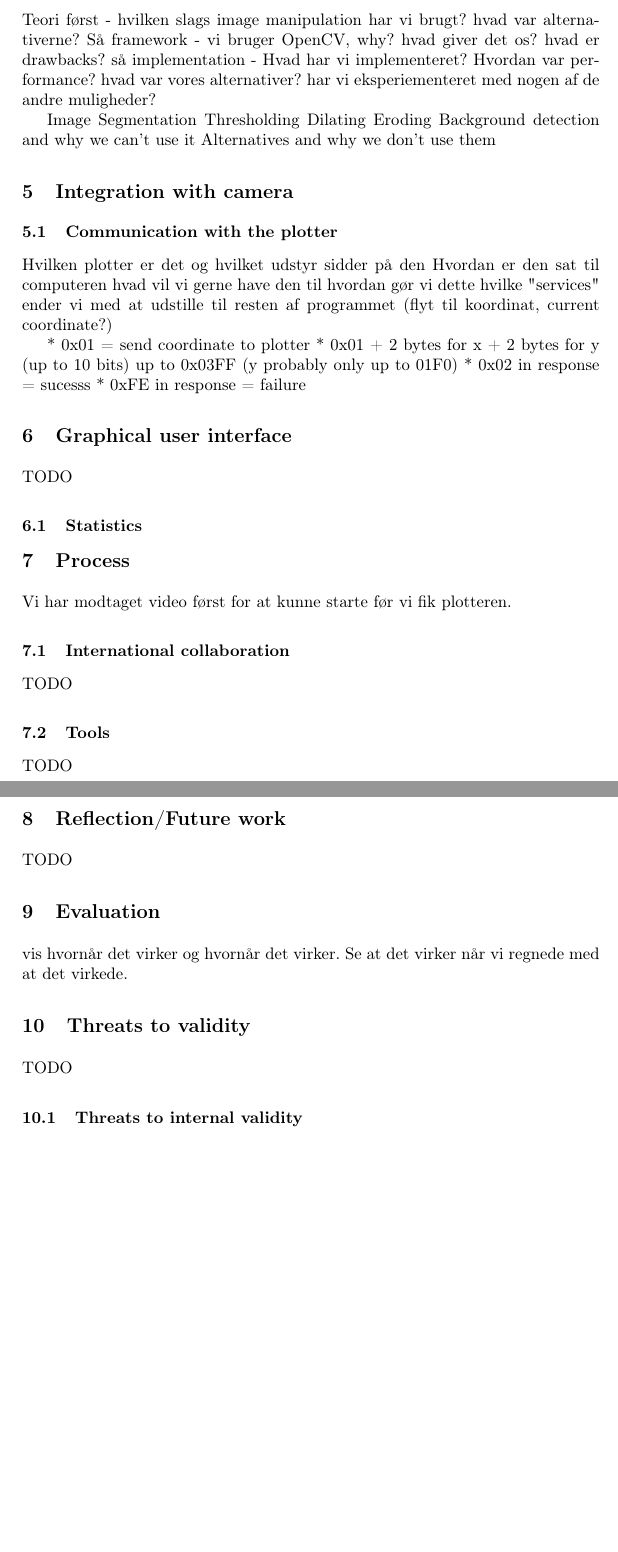
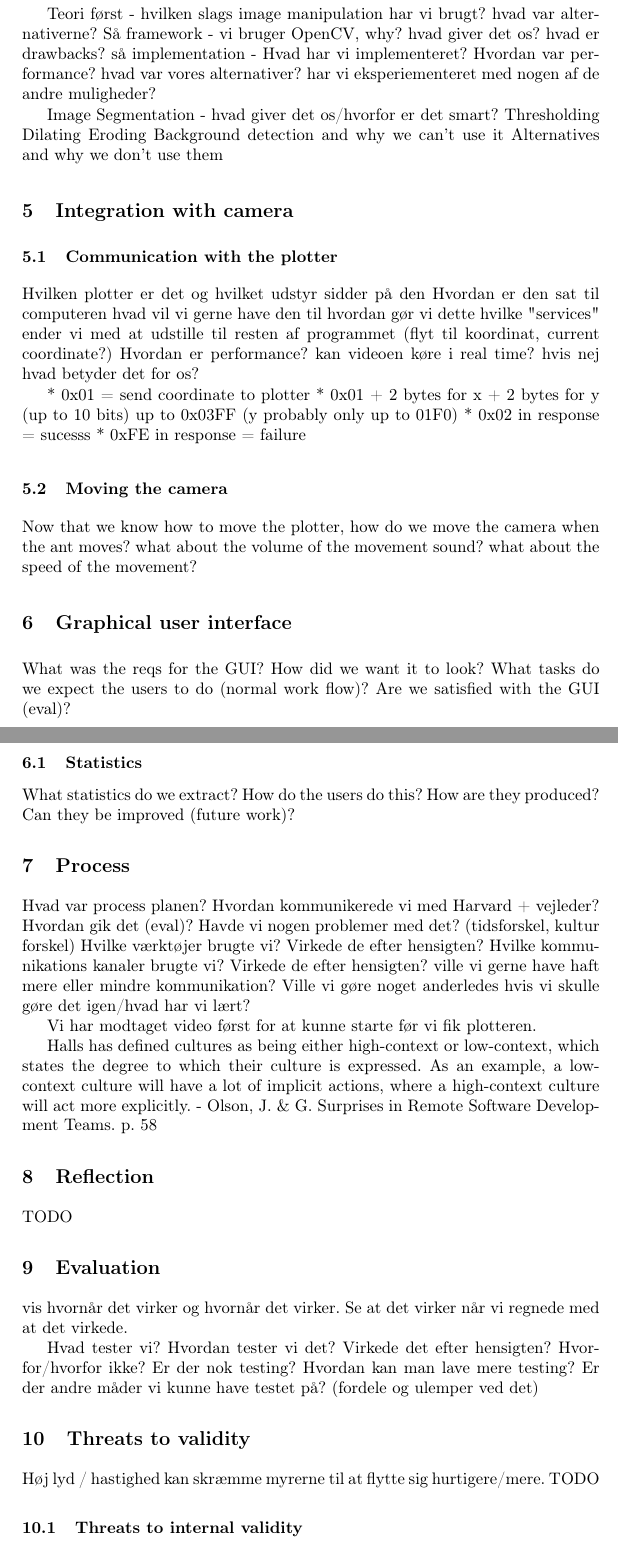
Before and after one commit to Aaes/TermiteTracker, a LaTeX thesis (Report/Report.tex, which reads Report/Evaluation.tex, Report/GUI.tex, Report/Integration.tex): two parts of pages 6 and 7 of 8, joined at a grey line, cut so that both start at the same text, the shorter picture padded with empty space. Compiled offline with pdfLaTeX.

Commit message:
Writing notes to the rest of the sections where possible

```diff
--- a/Report/Evaluation.tex
+++ b/Report/Evaluation.tex
@@ -2,4 +2,13 @@
 
 \section{Evaluation}
 
-vis hvornår det virker og hvornår det virker. Se at det virker når vi regnede med at det virkede.
+vis hvornår det virker og hvornår det virker.
+Se at det virker når vi regnede med at det virkede.
+
+Hvad tester vi?
+Hvordan tester vi det?
+Virkede det efter hensigten?
+Hvorfor/hvorfor ikke?
+Er der nok testing?
+Hvordan kan man lave mere testing?
+Er der andre måder vi kunne have testet på? (fordele og ulemper ved det)
--- a/Report/GUI.tex
+++ b/Report/GUI.tex
@@ -2,6 +2,13 @@
 
 \section{Graphical user interface}
 
-TODO
+What was the reqs for the GUI?
+How did we want it to look?
+What tasks do we expect the users to do (normal work flow)?
+Are we satisfied with the GUI (eval)?
 
 \subsection{Statistics}
+What statistics do we extract?
+How do the users do this?
+How are they produced?
+Can they be improved (future work)?
--- a/Report/Integration.tex
+++ b/Report/Integration.tex
@@ -8,9 +8,15 @@ Hvordan er den sat til computeren
 hvad vil vi gerne have den til
 hvordan gør vi dette
 hvilke "services" ender vi med at udstille til resten af programmet (flyt til koordinat, current coordinate?)
+Hvordan er performance? kan videoen køre i real time? hvis nej hvad betyder det for os?
 
 *   0x01 = send coordinate to plotter
  *   0x01 + 2 bytes for x + 2 bytes for y (up to 10 bits) up to 0x03FF (y
 probably only up to 01F0)
  *   0x02 in response = sucesss
  *   0xFE in response = failure
+
+\subsection{Moving the camera}
+Now that we know how to move the plotter, how do we move the camera when the ant moves?
+what about the volume of the movement sound?
+what about the speed of the movement?
--- a/Report/Process.tex
+++ b/Report/Process.tex
@@ -2,12 +2,17 @@
 
 \section{Process}
 
+Hvad var process planen?
+Hvordan kommunikerede vi med Harvard + vejleder?
+Hvordan gik det (eval)?
+Havde vi nogen problemer med det? (tidsforskel, kultur forskel)
+Hvilke værktøjer brugte vi?
+Virkede de efter hensigten?
+Hvilke kommunikations kanaler brugte vi?
+Virkede de efter hensigten? ville vi gerne have haft mere eller mindre kommunikation?
+Ville vi gøre noget anderledes hvis vi skulle gøre det igen/hvad har vi lært?
+
 Vi har modtaget video først for at kunne starte før vi fik plotteren.
 
-\subsection{International collaboration}
-
-TODO
-
-\subsection{Tools}
-
-TODO
+Halls has defined cultures as being either high-context or low-context, which states the degree to which their culture is expressed. As an example, a low-context culture will have a lot of implicit actions, where a high-context culture will act more explicitly.
+- Olson, J. \& G. Surprises in Remote Software Development Teams. p. 58
--- a/Report/Reflection.tex
+++ b/Report/Reflection.tex
@@ -1,5 +1,5 @@
 %!TEX root = Report.tex
 
-\section{Reflection/Future work}
+\section{Reflection}
 
 TODO
--- a/Report/Threats.tex
+++ b/Report/Threats.tex
@@ -2,6 +2,7 @@
 
 \section{Threats to validity}
 
+Høj lyd / hastighed kan skræmme myrerne til at flytte sig hurtigere/mere.
 TODO
 
 \subsection{Threats to internal validity}
--- a/Report/Tracking.tex
+++ b/Report/Tracking.tex
@@ -1,12 +1,14 @@
 %!TEX root = Report.tex
 
 \section{Tracking}
+
+Gå ud fra at dette afsnit ikke har noget video input fra et kamera. Integration med kameraet kommer senere.
 
 Teori først - hvilken slags image manipulation har vi brugt? hvad var alternativerne?
 Så framework - vi bruger OpenCV, why? hvad giver det os? hvad er drawbacks?
 så implementation - Hvad har vi implementeret? Hvordan var performance? hvad var vores alternativer? har vi eksperiementeret med nogen af de andre muligheder?
 
-Image Segmentation
+Image Segmentation - hvad giver det os/hvorfor er det smart?
 Thresholding
 Dilating
 Eroding
```
Also changed, not shown: Report/Report.pdf, 1 other file.
